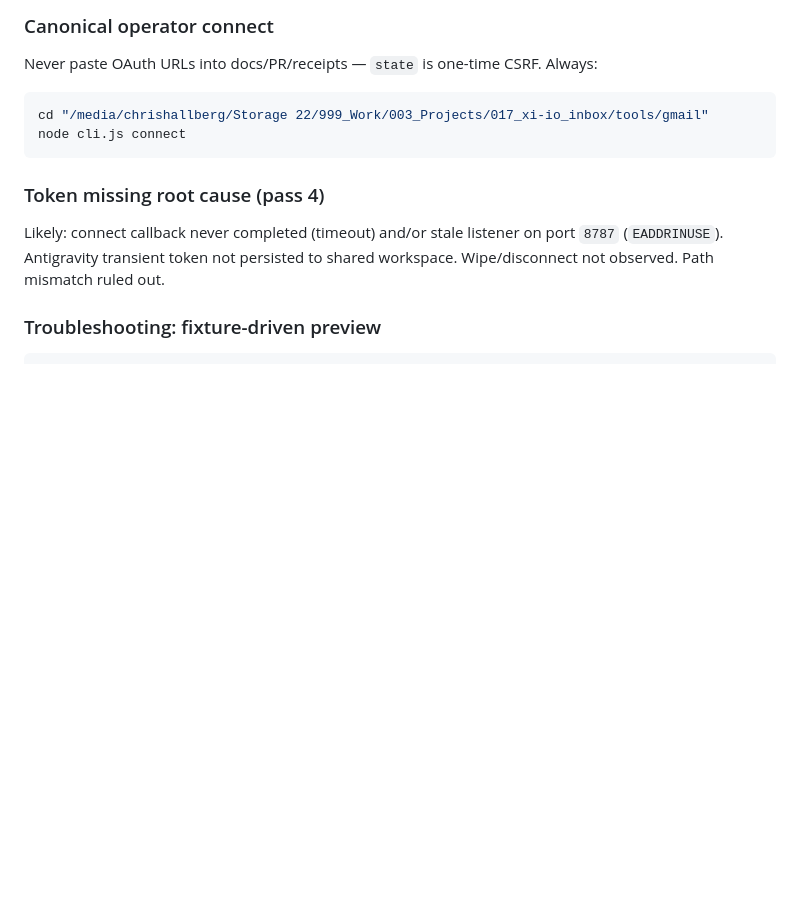
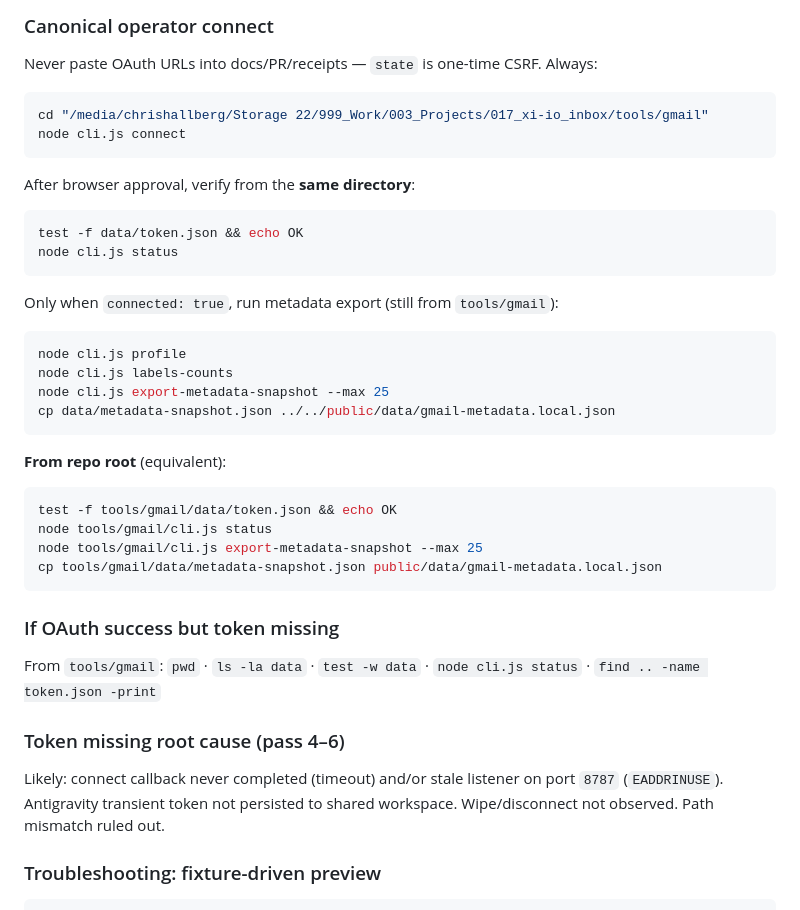
Before and after one commit to Vado42-chris/xi-io-Inbox, a Markdown page: docs/product/gmail-002-real-email-ingress-plan.md, the part around the change. Rendered like a GitHub page; blank space fills up the shorter version.

Commit message:
GMAIL-002B clarify cwd-aware operator paths
Document token verification and metadata export commands from repo root vs tools/gmail; add OAuth-success-but-no-token troubleshooting.

Co-authored-by: Cursor <cursoragent@cursor.com>

````diff
--- a/docs/product/gmail-002-real-email-ingress-plan.md
+++ b/docs/product/gmail-002-real-email-ingress-plan.md
@@ -107,7 +107,36 @@ cd "/media/chrishallberg/Storage 22/999_Work/003_Projects/017_xi-io_inbox/tools/
 node cli.js connect
 ```
 
-### Token missing root cause (pass 4)
+After browser approval, verify from the **same directory**:
+
+```bash
+test -f data/token.json && echo OK
+node cli.js status
+```
+
+Only when `connected: true`, run metadata export (still from `tools/gmail`):
+
+```bash
+node cli.js profile
+node cli.js labels-counts
+node cli.js export-metadata-snapshot --max 25
+cp data/metadata-snapshot.json ../../public/data/gmail-metadata.local.json
+```
+
+**From repo root** (equivalent):
+
+```bash
+test -f tools/gmail/data/token.json && echo OK
+node tools/gmail/cli.js status
+node tools/gmail/cli.js export-metadata-snapshot --max 25
+cp tools/gmail/data/metadata-snapshot.json public/data/gmail-metadata.local.json
+```
+
+### If OAuth success but token missing
+
+From `tools/gmail`: `pwd` · `ls -la data` · `test -w data` · `node cli.js status` · `find .. -name token.json -print`
+
+### Token missing root cause (pass 4–6)
 
 Likely: connect callback never completed (timeout) and/or stale listener on port `8787` (`EADDRINUSE`). Antigravity transient token not persisted to shared workspace. Wipe/disconnect not observed. Path mismatch ruled out.
 
````
Also changed, not shown: 1 other file.
